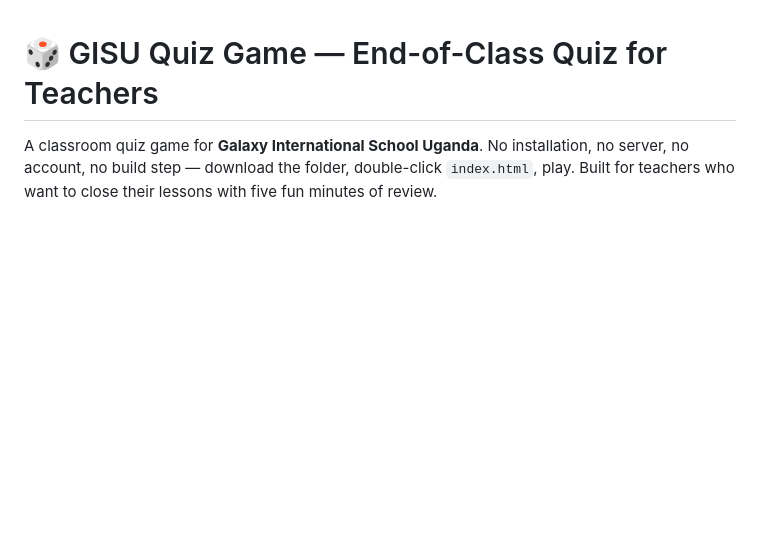
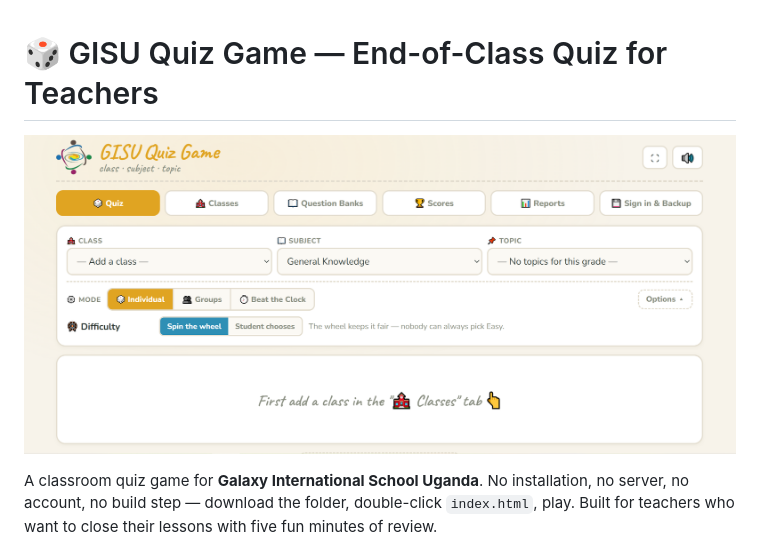
Before and after one commit to seymamece/quiz-game, a Markdown page: README.md, the part around the change. Rendered like a GitHub page; pictures changed too: image-1.png (added); blank space fills up the shorter version.

Commit message:
fix:added image to readme.md

```diff
--- a/README.md
+++ b/README.md
@@ -1,4 +1,5 @@
 # 🎲 GISU Quiz Game — End-of-Class Quiz for Teachers
+![Quiz Game](image-1.png)
 
 A classroom quiz game for **Galaxy International School Uganda**. No installation, no server, no account, no build step — download the folder, double-click `index.html`, play. Built for teachers who want to close their lessons with five fun minutes of review.
 
```
Also changed, not shown: image.png (added).
